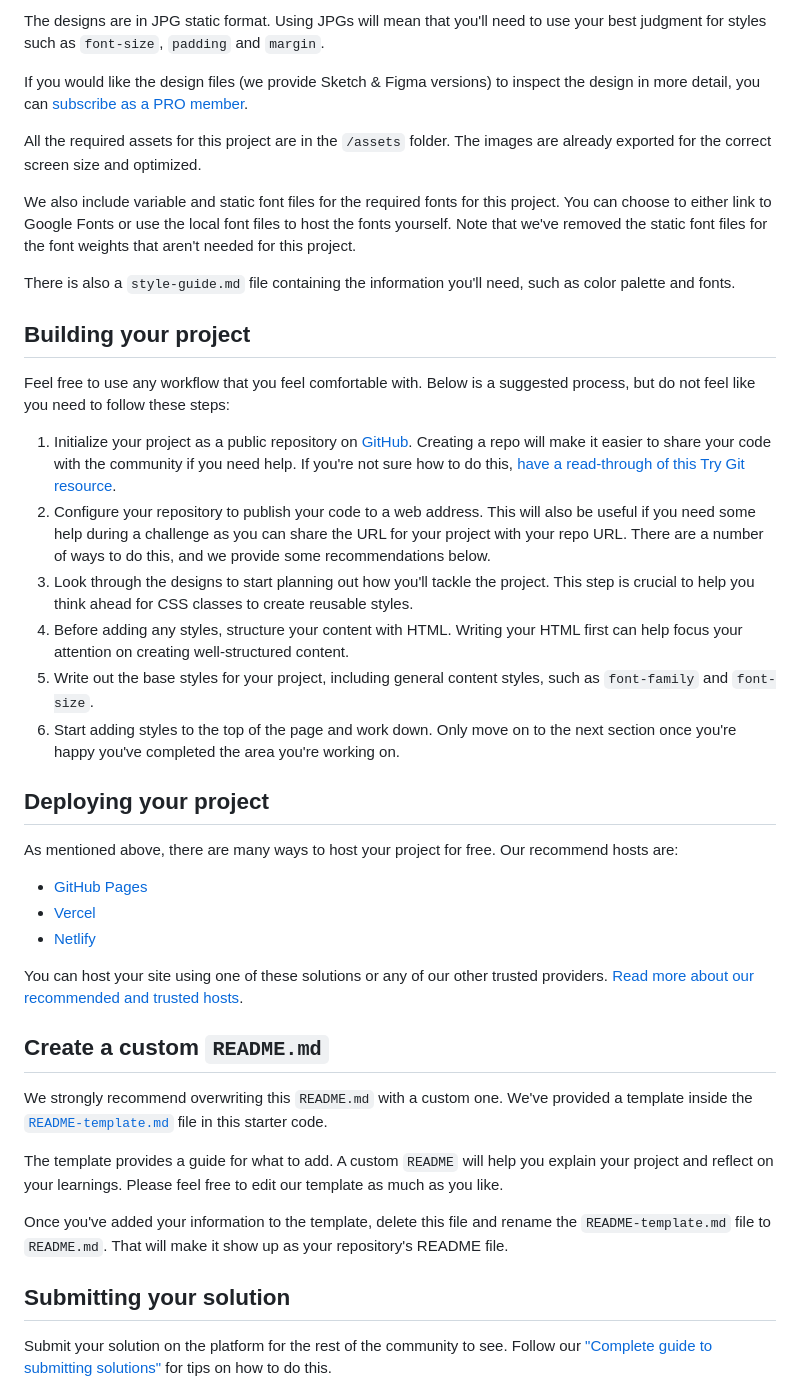
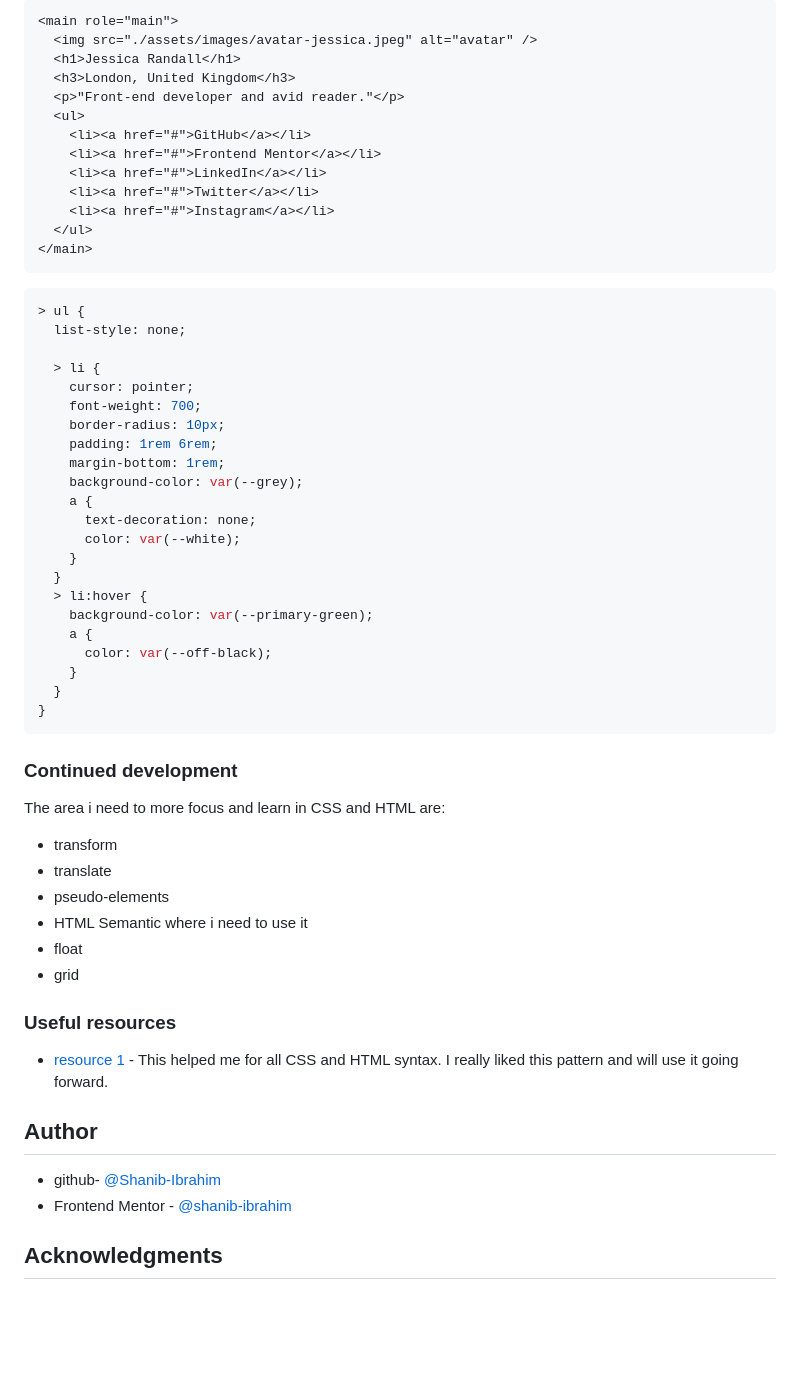
Before and after one commit to shanib-ibrahim/Frontend-Mentor-Challenge, a Markdown page: social-links-profile-main/README.md, the part around the change printed below. Rendered like a GitHub page; blank space fills up the shorter version.

Commit message:
Changes in code, readme and added screenshot

````diff
--- a/social-links-profile-main/README.md
+++ b/social-links-profile-main/README.md
@@ -28,44 +43,64 @@ Your task is to build out the project to the designs inside the `/design` folder
 
-The designs are in JPG static format. Using JPGs will mean that you'll need to use your best judgment for styles such as `font-size`, `padding` and `margin`.
+```html
+<main role="main">
+  <img src="./assets/images/avatar-jessica.jpeg" alt="avatar" />
+  <h1>Jessica Randall</h1>
+  <h3>London, United Kingdom</h3>
+  <p>"Front-end developer and avid reader."</p>
+  <ul>
+    <li><a href="#">GitHub</a></li>
+    <li><a href="#">Frontend Mentor</a></li>
+    <li><a href="#">LinkedIn</a></li>
+    <li><a href="#">Twitter</a></li>
+    <li><a href="#">Instagram</a></li>
+  </ul>
+</main>
+```
 
-If you would like the design files (we provide Sketch & Figma versions) to inspect the design in more detail, you can [subscribe as a PRO member](https://www.frontendmentor.io/pro).
+```css
+> ul {
+  list-style: none;
 
-All the required assets for this project are in the `/assets` folder. The images are already exported for the correct screen size and optimized.
+  > li {
+    cursor: pointer;
+    font-weight: 700;
+    border-radius: 10px;
+    padding: 1rem 6rem;
+    margin-bottom: 1rem;
+    background-color: var(--grey);
+    a {
+      text-decoration: none;
+      color: var(--white);
+    }
+  }
+  > li:hover {
+    background-color: var(--primary-green);
+    a {
+      color: var(--off-black);
+    }
+  }
+}
+```
 
-We also include variable and static font files for the required fonts for this project. You can choose to either link to Google Fonts or use the local font files to host the fonts yourself. Note that we've removed the static font files for the font weights that aren't needed for this project.
+### Continued development
 
-There is also a `style-guide.md` file containing the information you'll need, such as color palette and fonts.
+The area i need to more focus and learn in CSS and HTML are:
 
-## Building your project
+- transform
+- translate
+- pseudo-elements
+- HTML Semantic where i need to use it
+- float
+- grid
 
-Feel free to use any workflow that you feel comfortable with. Below is a suggested process, but do not feel like you need to follow these steps:
+### Useful resources
 
-1. Initialize your project as a public repository on [GitHub](https://github.com/). Creating a repo will make it easier to share your code with the community if you need help. If you're not sure how to do this, [have a read-through of this Try Git resource](https://try.github.io/).
-2. Configure your repository to publish your code to a web address. This will also be useful if you need some help during a challenge as you can share the URL for your project with your repo URL. There are a number of ways to do this, and we provide some recommendations below.
-3. Look through the designs to start planning out how you'll tackle the project. This step is crucial to help you think ahead for CSS classes to create reusable styles.
-4. Before adding any styles, structure your content with HTML. Writing your HTML first can help focus your attention on creating well-structured content.
-5. Write out the base styles for your project, including general content styles, such as `font-family` and `font-size`.
-6. Start adding styles to the top of the page and work down. Only move on to the next section once you're happy you've completed the area you're working on.
+- [resource 1](https://developer.mozilla.org/en-US/) - This helped me for all CSS and HTML syntax. I really liked this pattern and will use it going forward.
 
-## Deploying your project
+## Author
 
-As mentioned above, there are many ways to host your project for free. Our recommend hosts are:
+- github- [@Shanib-Ibrahim](https://github.com/shanib-ibrahim)
+- Frontend Mentor - [@shanib-ibrahim](https://www.frontendmentor.io/profile/shanib-ibrahim)
 
-- [GitHub Pages](https://pages.github.com/)
-- [Vercel](https://vercel.com/)
-- [Netlify](https://www.netlify.com/)
+## Acknowledgments
 
-You can host your site using one of these solutions or any of our other trusted providers. [Read more about our recommended and trusted hosts](https://medium.com/frontend-mentor/frontend-mentor-trusted-hosting-providers-bf000dfebe).
-
-## Create a custom `README.md`
-
-We strongly recommend overwriting this `README.md` with a custom one. We've provided a template inside the [`README-template.md`](./README-template.md) file in this starter code.
-
-The template provides a guide for what to add. A custom `README` will help you explain your project and reflect on your learnings. Please feel free to edit our template as much as you like.
-
-Once you've added your information to the template, delete this file and rename the `README-template.md` file to `README.md`. That will make it show up as your repository's README file.
-
-## Submitting your solution
-
-Submit your solution on the platform for the rest of the community to see. Follow our ["Complete guide to submitting solutions"](https://medium.com/frontend-mentor/a-complete-guide-to-submitting-solutions-on-frontend-mentor-ac6384162248) for tips on how to do this.
-
````
Also changed, not shown: other parts of social-links-profile-main/README.md (+29 -35 lines), social-links-profile-main/README-template.md (deleted, +0 -110 lines), social-links-profile-main/preview/desktop-preview.png (added), social-links-profile-main/preview/mobile-preview.png (added), 3 other files.
